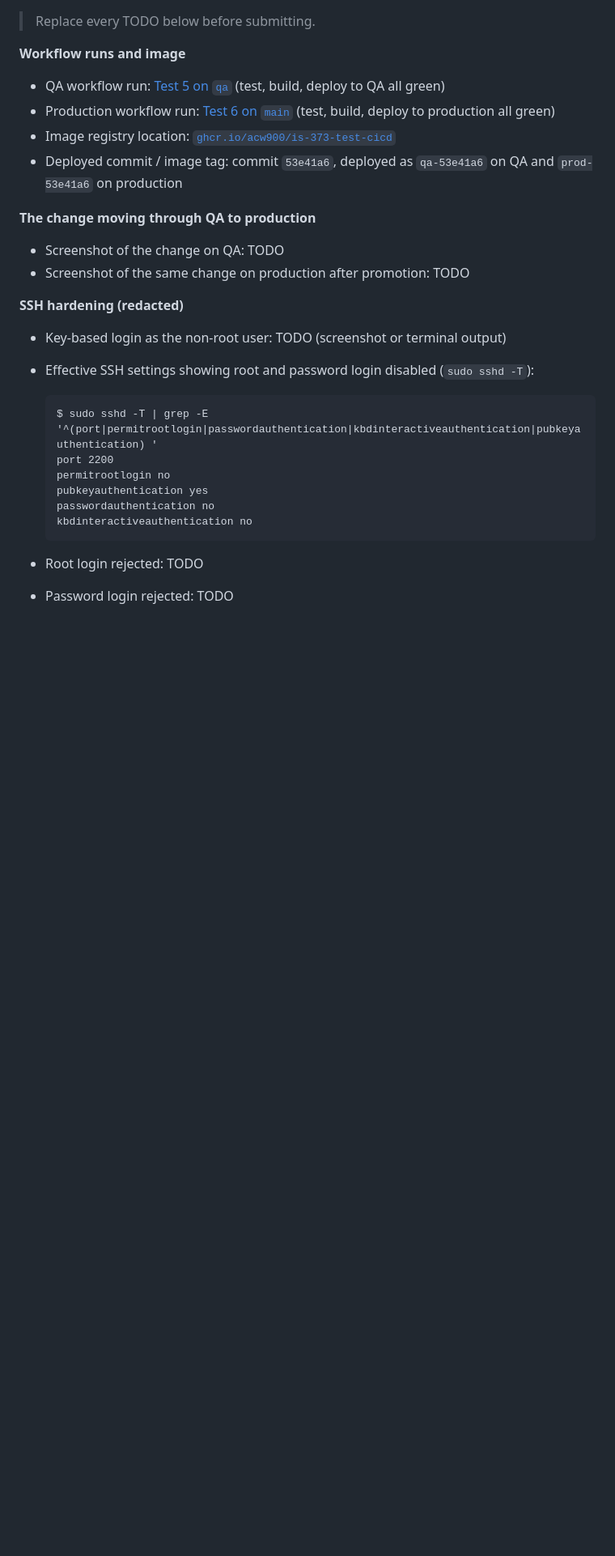
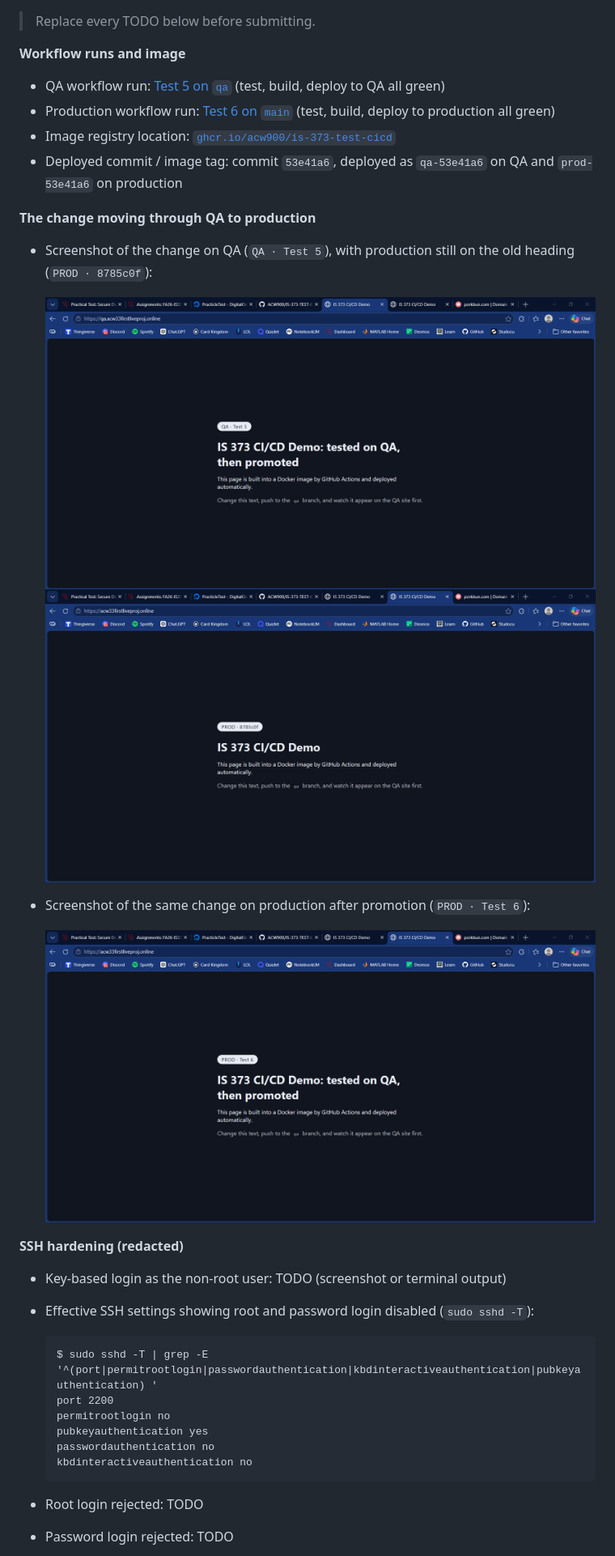
Before and after one commit to ACW900/IS-373-TEST-CICD, a Markdown page: README.md, the part around the change. Shown at 81% size. Drawn GitHub-style; pictures changed too: evidence/prod-after.png (added), evidence/prod-before.png (added), evidence/qa-after.png (added); blank space fills up the shorter version.

Commit message:
Add QA and production screenshots to README evidence
Co-Authored-By: Claude Opus 5.5 <noreply@anthropic.com>

```diff
--- a/README.md
+++ b/README.md
@@ -60,8 +60,14 @@ Open http://localhost:8080
 
 **The change moving through QA to production**
 
-- Screenshot of the change on QA: TODO
-- Screenshot of the same change on production after promotion: TODO
+- Screenshot of the change on QA (`QA · Test 5`), with production still on the old heading (`PROD · 8785c0f`):
+
+  ![QA after the push](evidence/qa-after.png)
+  ![Production before promotion](evidence/prod-before.png)
+
+- Screenshot of the same change on production after promotion (`PROD · Test 6`):
+
+  ![Production after promotion](evidence/prod-after.png)
 
 **SSH hardening (redacted)**
 
```
